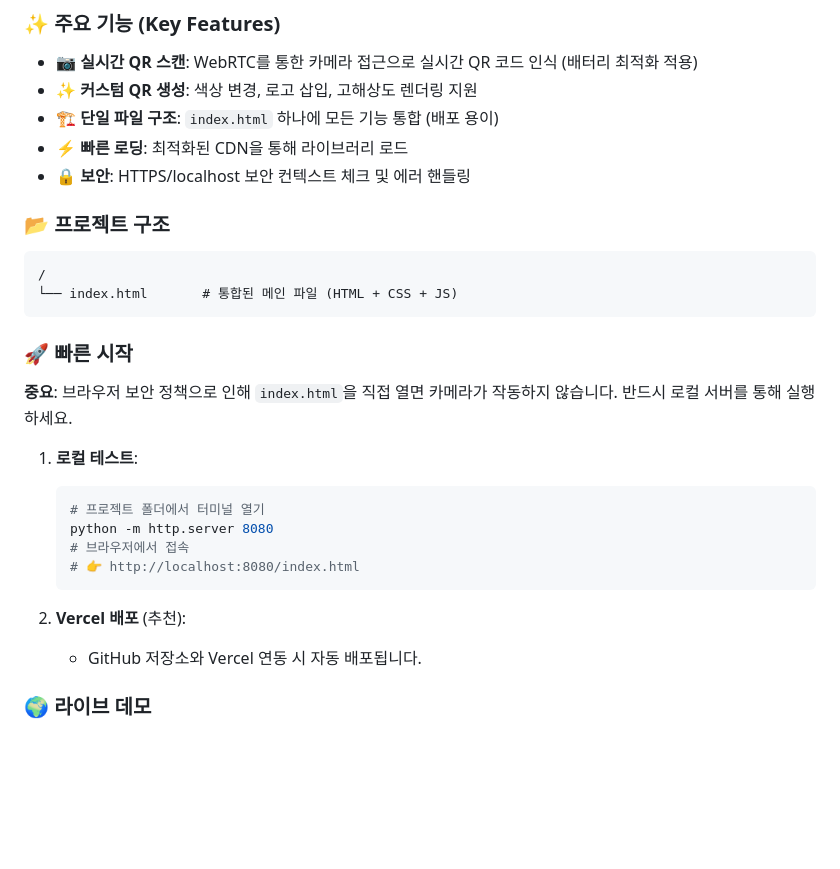
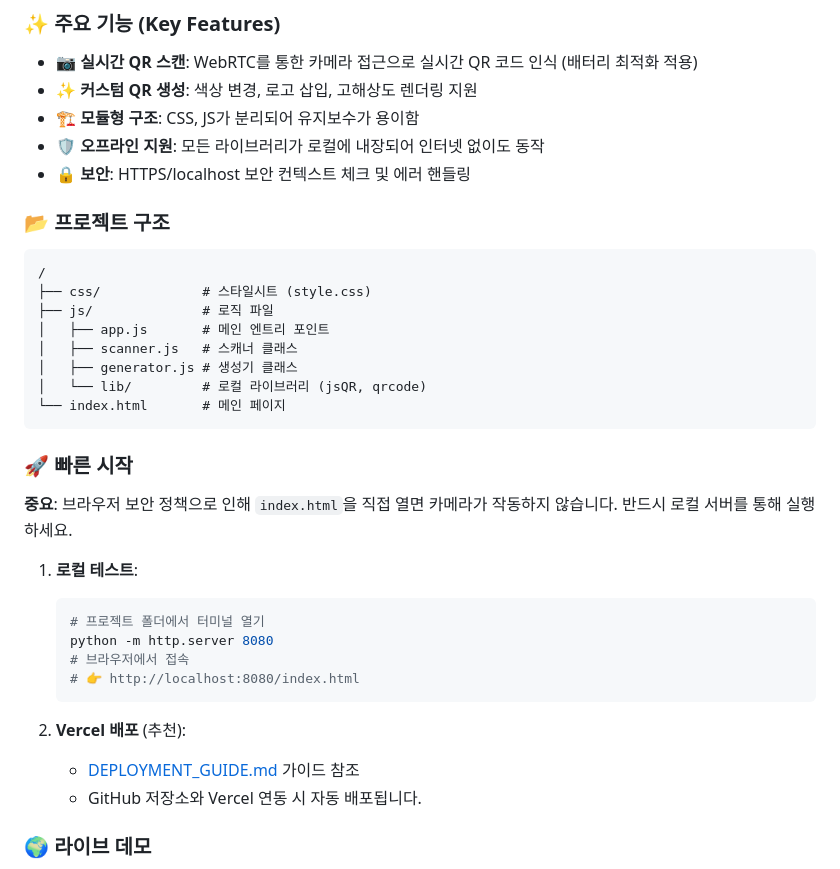
Before and after one commit to jihpark99-svg/qr-scanner, a Markdown page: README.md, the part around the change. Drawn GitHub-style; blank space fills up the shorter version.

````diff
--- a/README.md
+++ b/README.md
@@ -11,14 +11,20 @@
 ### ✨ 주요 기능 (Key Features)
 - **📷 실시간 QR 스캔**: WebRTC를 통한 카메라 접근으로 실시간 QR 코드 인식 (배터리 최적화 적용)
 - **✨ 커스텀 QR 생성**: 색상 변경, 로고 삽입, 고해상도 렌더링 지원
-- **🏗️ 단일 파일 구조**: `index.html` 하나에 모든 기능 통합 (배포 용이)
-- **⚡ 빠른 로딩**: 최적화된 CDN을 통해 라이브러리 로드
+- **🏗️ 모듈형 구조**: CSS, JS가 분리되어 유지보수가 용이함
+- **🛡️ 오프라인 지원**: 모든 라이브러리가 로컬에 내장되어 인터넷 없이도 동작
 - **🔒 보안**: HTTPS/localhost 보안 컨텍스트 체크 및 에러 핸들링
 
 ### 📂 프로젝트 구조
 ```
 /
-└── index.html       # 통합된 메인 파일 (HTML + CSS + JS)
+├── css/             # 스타일시트 (style.css)
+├── js/              # 로직 파일
+│   ├── app.js       # 메인 엔트리 포인트
+│   ├── scanner.js   # 스캐너 클래스
+│   ├── generator.js # 생성기 클래스
+│   └── lib/         # 로컬 라이브러리 (jsQR, qrcode)
+└── index.html       # 메인 페이지
 ```
 
 ### 🚀 빠른 시작
@@ -33,6 +39,7 @@
    ```
 
 2. **Vercel 배포** (추천):
+   - [DEPLOYMENT_GUIDE.md](DEPLOYMENT_GUIDE.md) 가이드 참조
    - GitHub 저장소와 Vercel 연동 시 자동 배포됩니다.
 
 ### 🌍 라이브 데모
````
